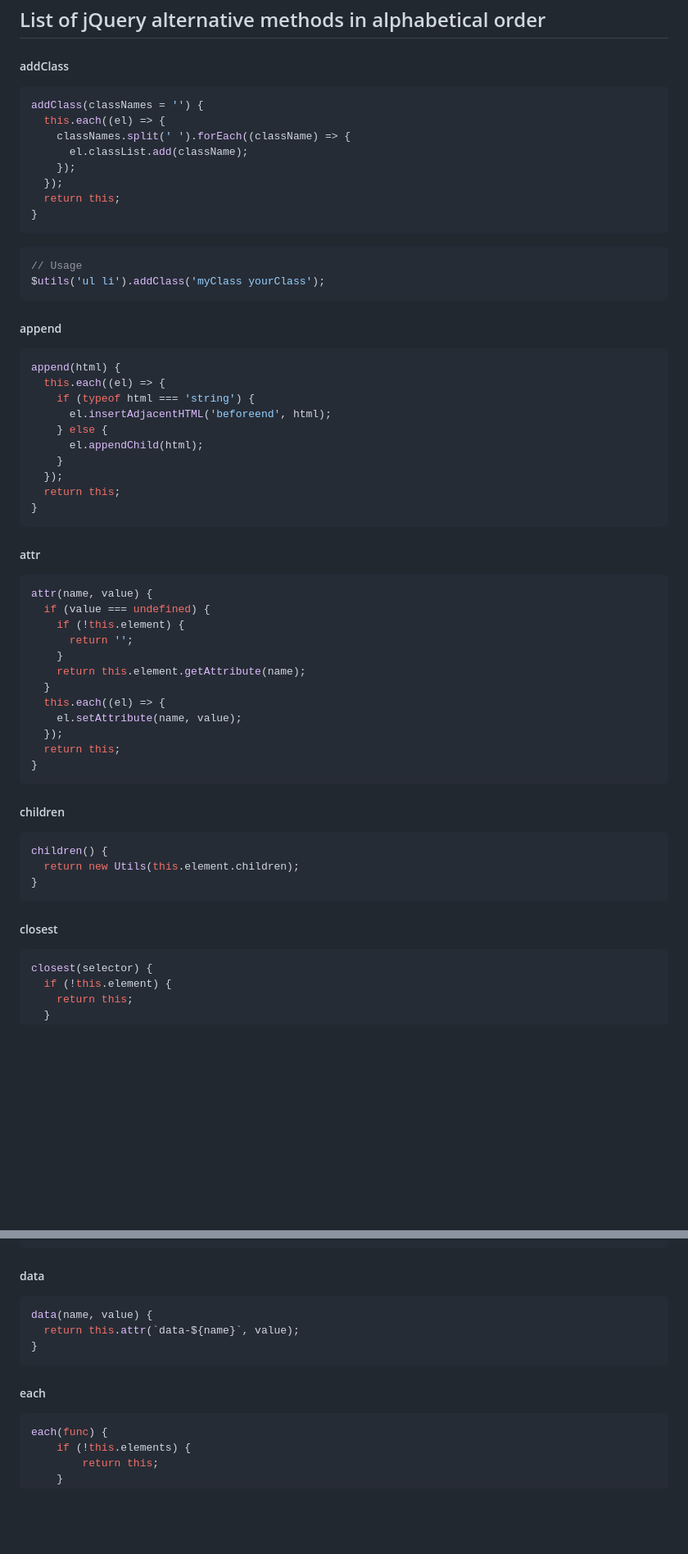
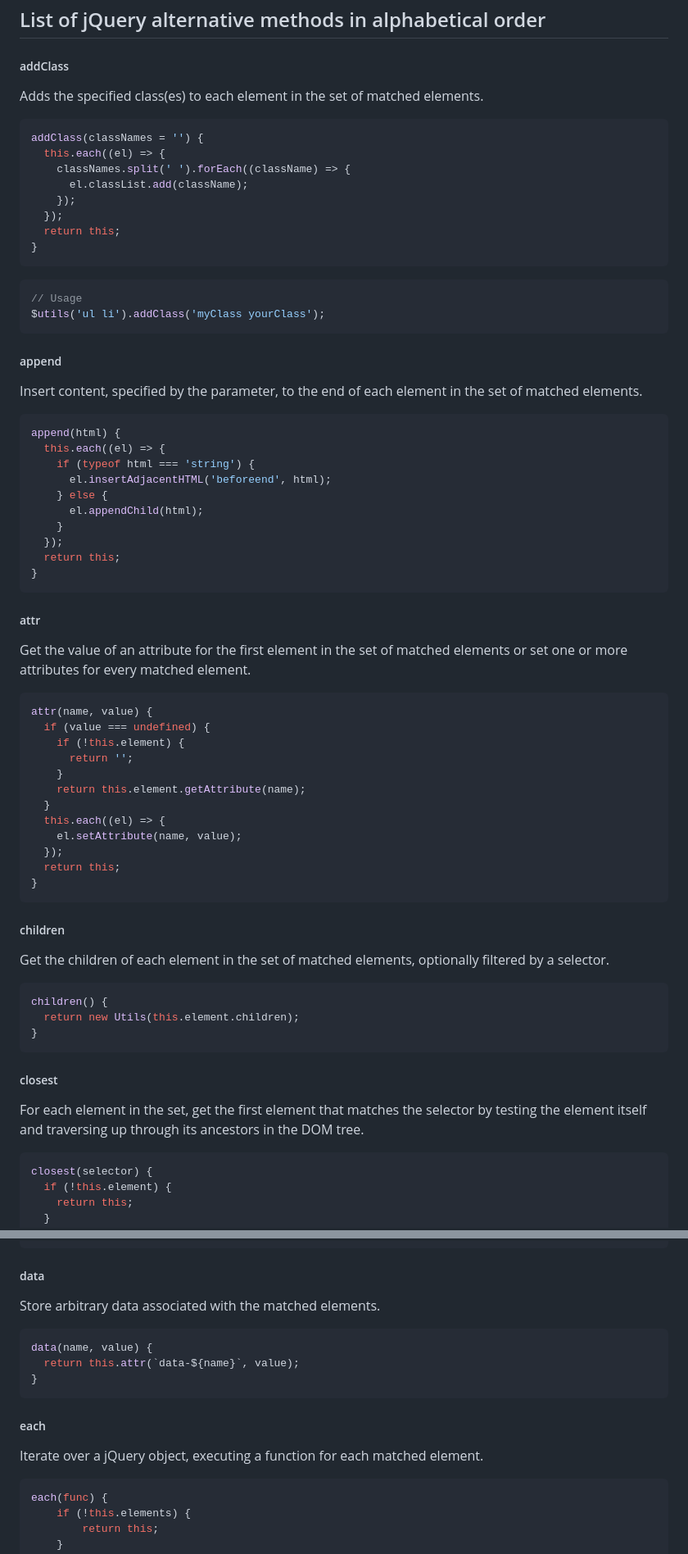
Before and after one commit to sachinchoolur/jquery-to-javascript-converter, a Markdown page: README.MD, 2 parts joined by grey strips. Shown at 82% size. GitHub-like rendering; blank space fills up the shorter version.

````diff
--- a/README.MD
+++ b/README.MD
@@ -154,6 +154,9 @@ Similarly, all the examples you see below, will add it's dependencies when you g
 ## List of jQuery alternative methods in alphabetical order
 
 ##### addClass
+Adds the specified class(es) to each element in the set of matched elements.
+
+
 
 ```js
 addClass(classNames = '') {
@@ -172,7 +175,7 @@ $utils('ul li').addClass('myClass yourClass');
 ```
 
 ##### append
-
+Insert content, specified by the parameter, to the end of each element in the set of matched elements.
 ```js
 append(html) {
   this.each((el) => {
@@ -187,6 +190,7 @@ append(html) {
 ```
 
 ##### attr
+Get the value of an attribute for the first element in the set of matched elements or set one or more attributes for every matched element.
 
 ```js
 attr(name, value) {
@@ -204,7 +208,7 @@ attr(name, value) {
 ```
 
 ##### children
-
+Get the children of each element in the set of matched elements, optionally filtered by a selector.
 ```js
 children() {
   return new Utils(this.element.children);
@@ -212,7 +216,7 @@ children() {
 ```
 
 ##### closest
-
+For each element in the set, get the first element that matches the selector by testing the element itself and traversing up through its ancestors in the DOM tree.
 ```js
 closest(selector) {
   if (!this.element) {
@@ -261,7 +265,7 @@ css(css, value) {
 ```
 
 ##### data
-
+Store arbitrary data associated with the matched elements.
 ```js
 data(name, value) {
   return this.attr(`data-${name}`, value);
@@ -269,7 +273,7 @@ data(name, value) {
 ```
 
 ##### each
-
+Iterate over a jQuery object, executing a function for each matched element.
 ```js
 each(func) {
     if (!this.elements) {
````
Also changed, not shown: other parts of README.MD (+37 -34 lines).
